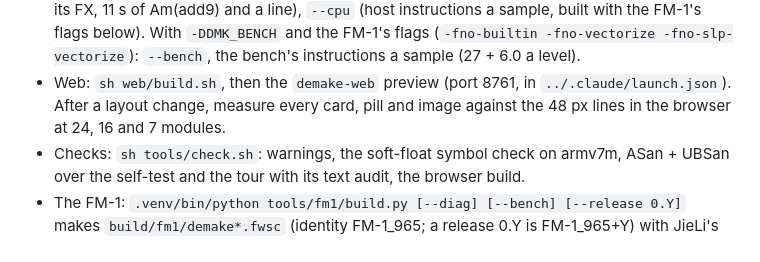
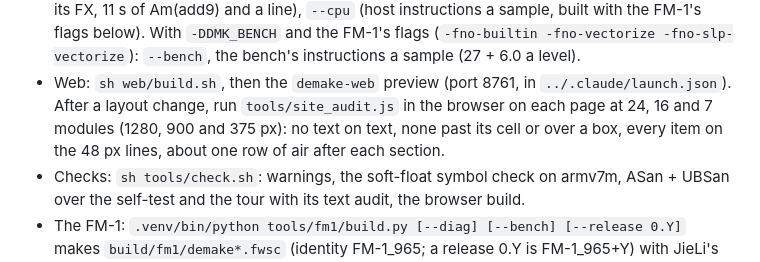
Before and after one commit to InigoHernandez/demake-synth, a Markdown page: CLAUDE.md, the part around the change. Drawn GitHub-style.

```diff
--- a/CLAUDE.md
+++ b/CLAUDE.md
@@ -40,7 +40,9 @@ song, a chain of colour, media, motion and space effects per synth. The plan, an
   Am(add9) and a line), `--cpu` (host instructions a sample, built with the FM-1's flags below). With `-DDMK_BENCH` and the FM-1's flags (`-fno-builtin
   -fno-vectorize -fno-slp-vectorize`): `--bench`, the bench's instructions a sample (27 + 6.0 a level).
 - Web: `sh web/build.sh`, then the `demake-web` preview (port 8761, in `../.claude/launch.json`). After a layout
-  change, measure every card, pill and image against the 48 px lines in the browser at 24, 16 and 7 modules.
+  change, run `tools/site_audit.js` in the browser on each page at 24, 16 and 7 modules (1280, 900 and 375 px): no
+  text on text, none past its cell or over a box, every item on the 48 px lines, about one row of air after each
+  section.
 - Checks: `sh tools/check.sh`: warnings, the soft-float symbol check on armv7m, ASan + UBSan over the self-test and
   the tour with its text audit, the browser build.
 - The FM-1: `.venv/bin/python tools/fm1/build.py [--diag] [--bench] [--release 0.Y]` makes `build/fm1/demake*.fwsc`
```
Also changed, not shown: docs/plan.md (+12 -1 lines), web/img/plate_stack.png (added), web/img/wordmark_stack.png (added), 7 other files.
